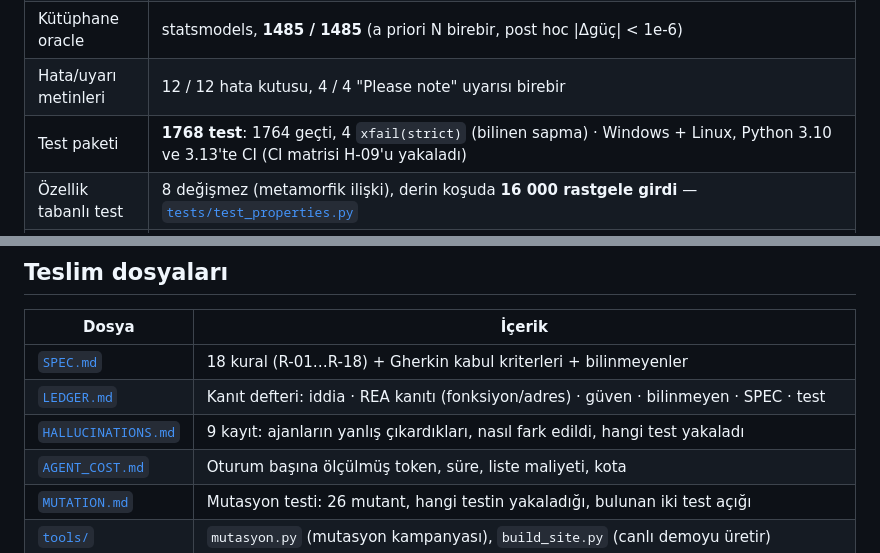
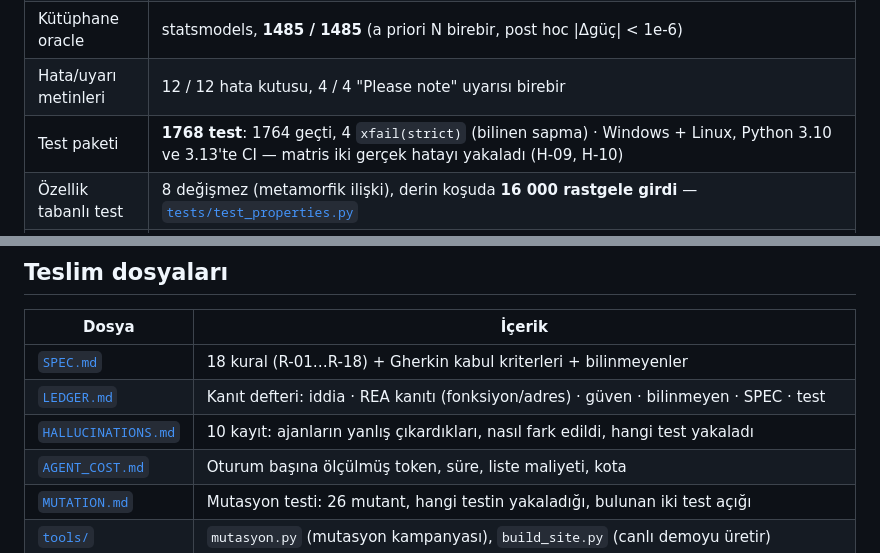
Before and after one commit to bgelegen/gpower-anova-teardown, a Markdown page: README.md, 2 parts joined by grey strips. Rendered like a GitHub page.

Commit message:
HALLUCINATIONS: H-10 (Windows komut dosyası klasörü)
Co-Authored-By: Claude Opus 5.5 <noreply@anthropic.com>
Claude-Session: https://claude.ai/code/session_01G8P8JepCdfdaaQFGLFFNSy

```diff
--- a/README.md
+++ b/README.md
@@ -33,7 +33,7 @@ kendisi değildir, onun kodunu içermez ve onun adını taşımaz.
 | Bilinen sapma | V52, V54, V55, V56 (f ≤ 0,0002, df2 ≳ 2·10⁸) — G*Power'ın N'i bu vektörlerde **minimum değil** (V54'te hedefin altında); 40 basamaklı bağımsız hesapla kanıtlandı. Motor scipy 1.18'de hepsinde doğru, eski scipy'de df2 ≈ 10⁹'da o da kayıyor (H-09) → [`oracle/R18_YUKSEK_HASSASIYET.md`](oracle/R18_YUKSEK_HASSASIYET.md) |
 | Kütüphane oracle | statsmodels, **1485 / 1485** (a priori N birebir, post hoc \|Δgüç\| < 1e-6) |
 | Hata/uyarı metinleri | 12 / 12 hata kutusu, 4 / 4 "Please note" uyarısı birebir |
-| Test paketi | **1768 test**: 1764 geçti, 4 `xfail(strict)` (bilinen sapma) · Windows + Linux, Python 3.10 ve 3.13'te CI (CI matrisi H-09'u yakaladı) |
+| Test paketi | **1768 test**: 1764 geçti, 4 `xfail(strict)` (bilinen sapma) · Windows + Linux, Python 3.10 ve 3.13'te CI — matris iki gerçek hatayı yakaladı (H-09, H-10) |
 | Özellik tabanlı test | 8 değişmez (metamorfik ilişki), derin koşuda **16 000 rastgele girdi** — [`tests/test_properties.py`](tests/test_properties.py) |
 | Mutasyon testi | **25 / 26 mutant öldürüldü** (%96, yaşayan tek mutant eşdeğer); ilk kampanya **2 gerçek test açığı** buldu, kapatıldı — [`MUTATION.md`](MUTATION.md) |
 | Canlı demo | GitHub Pages + Pyodide: **depodaki motorun kendisi** tarayıcıda; 63 vektörü diferansiyel testin aynı koduyla tarayıcıda yeniden doğrular |
@@ -143,7 +143,7 @@ flowchart LR
 |-------|--------|
 | [`SPEC.md`](SPEC.md) | 18 kural (R-01…R-18) + Gherkin kabul kriterleri + bilinmeyenler |
 | [`LEDGER.md`](LEDGER.md) | Kanıt defteri: iddia · REA kanıtı (fonksiyon/adres) · güven · bilinmeyen · SPEC · test |
-| [`HALLUCINATIONS.md`](HALLUCINATIONS.md) | 9 kayıt: ajanların yanlış çıkardıkları, nasıl fark edildi, hangi test yakaladı |
+| [`HALLUCINATIONS.md`](HALLUCINATIONS.md) | 10 kayıt: ajanların yanlış çıkardıkları, nasıl fark edildi, hangi test yakaladı |
 | [`AGENT_COST.md`](AGENT_COST.md) | Oturum başına ölçülmüş token, süre, liste maliyeti, kota |
 | [`MUTATION.md`](MUTATION.md) | Mutasyon testi: 26 mutant, hangi testin yakaladığı, bulunan iki test açığı |
 | [`tools/`](tools/) | `mutasyon.py` (mutasyon kampanyası), `build_site.py` (canlı demoyu üretir) |
```
Also changed, not shown: HALLUCINATIONS.md (+11 -0 lines).
